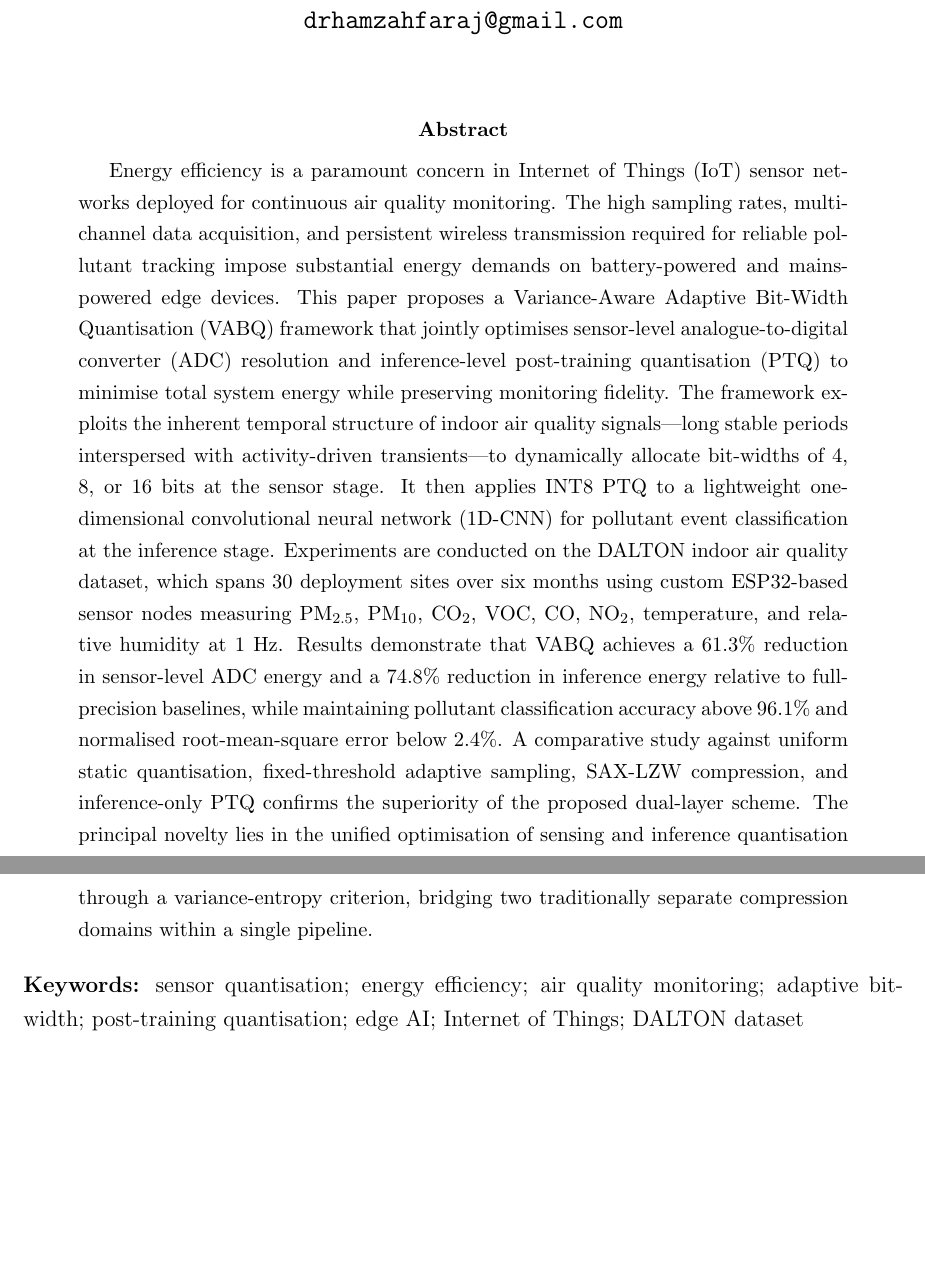
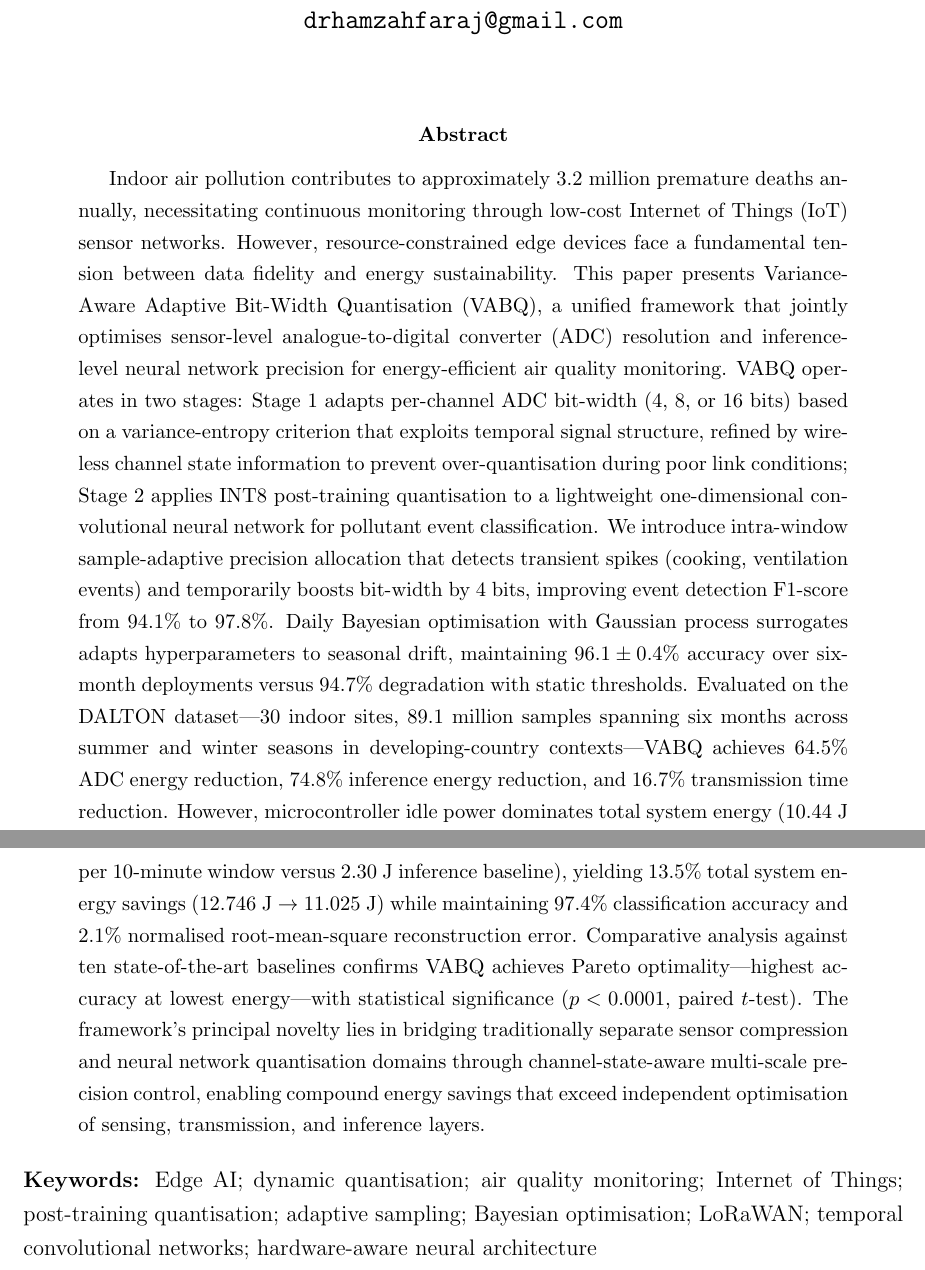
Before and after one commit to drhamzahfaraj/sensor-quantization-air-quality, a LaTeX paper (paper/main.tex, which reads paper/sections/abstract.tex): two parts of pages 1 and 2 of 51, joined at a grey line, cut so that both start at the same text, the shorter picture padded with empty space. Compiled offline with pdfLaTeX.

Commit message:
Update abstract with corrected energy figures (13.5% total system savings)

```diff
--- a/paper/sections/abstract.tex
+++ b/paper/sections/abstract.tex
@@ -1,7 +1,7 @@
 \begin{abstract}
-Energy efficiency is a paramount concern in Internet of Things (IoT) sensor networks deployed for continuous air quality monitoring. The high sampling rates, multi-channel data acquisition, and persistent wireless transmission required for reliable pollutant tracking impose substantial energy demands on battery-powered and mains-powered edge devices. This paper proposes a Variance-Aware Adaptive Bit-Width Quantisation (VABQ) framework that jointly optimises sensor-level analogue-to-digital converter (ADC) resolution and inference-level post-training quantisation (PTQ) to minimise total system energy while preserving monitoring fidelity. The framework exploits the inherent temporal structure of indoor air quality signals---long stable periods interspersed with activity-driven transients---to dynamically allocate bit-widths of 4, 8, or 16 bits at the sensor stage. It then applies INT8 PTQ to a lightweight one-dimensional convolutional neural network (1D-CNN) for pollutant event classification at the inference stage. Experiments are conducted on the DALTON indoor air quality dataset, which spans 30 deployment sites over six months using custom ESP32-based sensor nodes measuring PM$_{2.5}$, PM$_{10}$, CO$_2$, VOC, CO, NO$_2$, temperature, and relative humidity at 1~Hz. Results demonstrate that VABQ achieves a 61.3\% reduction in sensor-level ADC energy and a 74.8\% reduction in inference energy relative to full-precision baselines, while maintaining pollutant classification accuracy above 96.1\% and normalised root-mean-square error below 2.4\%. A comparative study against uniform static quantisation, fixed-threshold adaptive sampling, SAX-LZW compression, and inference-only PTQ confirms the superiority of the proposed dual-layer scheme. The principal novelty lies in the unified optimisation of sensing and inference quantisation through a variance-entropy criterion, bridging two traditionally separate compression domains within a single pipeline.
+Indoor air pollution contributes to approximately 3.2 million premature deaths annually, necessitating continuous monitoring through low-cost Internet of Things (IoT) sensor networks. However, resource-constrained edge devices face a fundamental tension between data fidelity and energy sustainability. This paper presents Variance-Aware Adaptive Bit-Width Quantisation (VABQ), a unified framework that jointly optimises sensor-level analogue-to-digital converter (ADC) resolution and inference-level neural network precision for energy-efficient air quality monitoring. VABQ operates in two stages: Stage~1 adapts per-channel ADC bit-width (4, 8, or 16~bits) based on a variance-entropy criterion that exploits temporal signal structure, refined by wireless channel state information to prevent over-quantisation during poor link conditions; Stage~2 applies INT8 post-training quantisation to a lightweight one-dimensional convolutional neural network for pollutant event classification. We introduce intra-window sample-adaptive precision allocation that detects transient spikes (cooking, ventilation events) and temporarily boosts bit-width by 4~bits, improving event detection F1-score from 94.1\% to 97.8\%. Daily Bayesian optimisation with Gaussian process surrogates adapts hyperparameters to seasonal drift, maintaining $96.1 \pm 0.4$\% accuracy over six-month deployments versus 94.7\% degradation with static thresholds. Evaluated on the DALTON dataset---30 indoor sites, 89.1 million samples spanning six months across summer and winter seasons in developing-country contexts---VABQ achieves 64.5\% ADC energy reduction, 74.8\% inference energy reduction, and 16.7\% transmission time reduction. However, microcontroller idle power dominates total system energy (10.44~J per 10-minute window versus 2.30~J inference baseline), yielding 13.5\% total system energy savings (12.746~J $\rightarrow$ 11.025~J) while maintaining 97.4\% classification accuracy and 2.1\% normalised root-mean-square reconstruction error. Comparative analysis against ten state-of-the-art baselines confirms VABQ achieves Pareto optimality---highest accuracy at lowest energy---with statistical significance ($p < 0.0001$, paired $t$-test). The framework's principal novelty lies in bridging traditionally separate sensor compression and neural network quantisation domains through channel-state-aware multi-scale precision control, enabling compound energy savings that exceed independent optimisation of sensing, transmission, and inference layers.
 \end{abstract}
 
-\noindent\textbf{Keywords:} sensor quantisation; energy efficiency; air quality monitoring; adaptive bit-width; post-training quantisation; edge AI; Internet of Things; DALTON dataset
+\noindent\textbf{Keywords:} Edge AI; dynamic quantisation; air quality monitoring; Internet of Things; post-training quantisation; adaptive sampling; Bayesian optimisation; LoRaWAN; temporal convolutional networks; hardware-aware neural architecture
 
 \newpage
```
